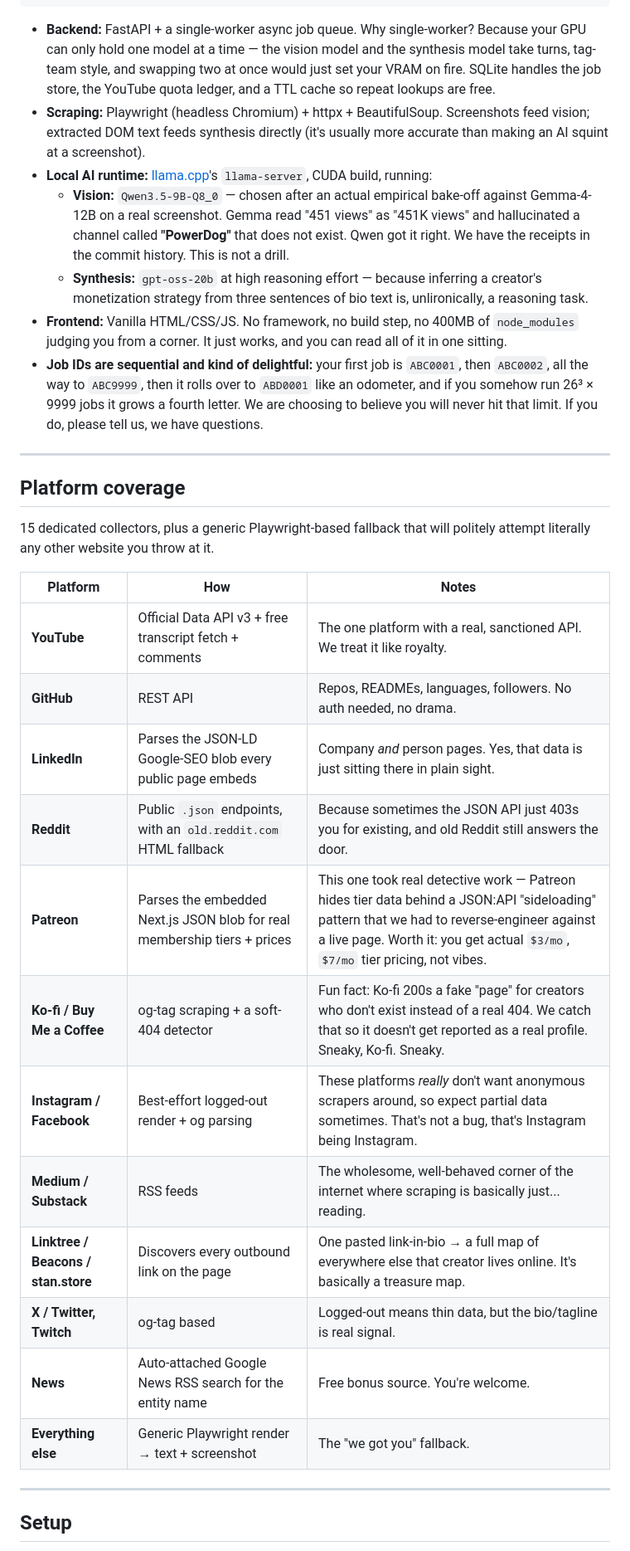
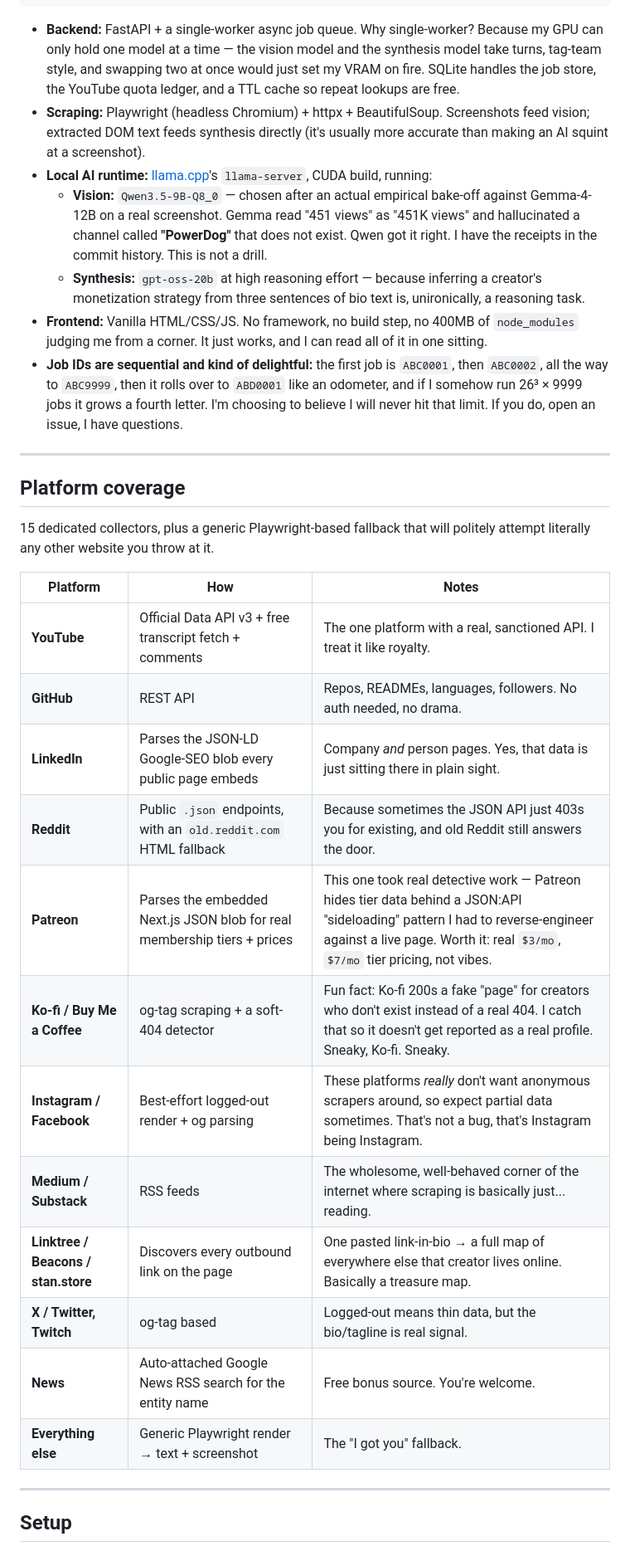
Before and after one commit to Pixiano/dapro-scraper-2026, a Markdown page: README.md, the part around one of its changes. Shown at 83% size. Rendered like a GitHub page.

````diff
--- a/README.md
+++ b/README.md
@@ -50,13 +50,13 @@ Good question. Here's what we specifically built in to stop this thing from conf
    ONE DOSSIER  (Markdown + on-demand PDF)
 ```
 
-- **Backend:** FastAPI + a single-worker async job queue. Why single-worker? Because your GPU can only hold one model at a time — the vision model and the synthesis model take turns, tag-team style, and swapping two at once would just set your VRAM on fire. SQLite handles the job store, the YouTube quota ledger, and a TTL cache so repeat lookups are free.
+- **Backend:** FastAPI + a single-worker async job queue. Why single-worker? Because my GPU can only hold one model at a time — the vision model and the synthesis model take turns, tag-team style, and swapping two at once would just set my VRAM on fire. SQLite handles the job store, the YouTube quota ledger, and a TTL cache so repeat lookups are free.
 - **Scraping:** Playwright (headless Chromium) + httpx + BeautifulSoup. Screenshots feed vision; extracted DOM text feeds synthesis directly (it's usually more accurate than making an AI squint at a screenshot).
 - **Local AI runtime:** [llama.cpp](https://github.com/ggml-org/llama.cpp)'s `llama-server`, CUDA build, running:
-  - **Vision:** `Qwen3.5-9B-Q8_0` — chosen after an actual empirical bake-off against Gemma-4-12B on a real screenshot. Gemma read "451 views" as "451K views" and hallucinated a channel called **"PowerDog"** that does not exist. Qwen got it right. We have the receipts in the commit history. This is not a drill.
-  - **Synthesis:** `gpt-oss-20b` at high reasoning effort — because inferring a creator's monetization strategy from three sentences of bio text is, unlironically, a reasoning task.
-- **Frontend:** Vanilla HTML/CSS/JS. No framework, no build step, no 400MB of `node_modules` judging you from a corner. It just works, and you can read all of it in one sitting.
-- **Job IDs are sequential and kind of delightful:** your first job is `ABC0001`, then `ABC0002`, all the way to `ABC9999`, then it rolls over to `ABD0001` like an odometer, and if you somehow run 26³ × 9999 jobs it grows a fourth letter. We are choosing to believe you will never hit that limit. If you do, please tell us, we have questions.
+  - **Vision:** `Qwen3.5-9B-Q8_0` — chosen after an actual empirical bake-off against Gemma-4-12B on a real screenshot. Gemma read "451 views" as "451K views" and hallucinated a channel called **"PowerDog"** that does not exist. Qwen got it right. I have the receipts in the commit history. This is not a drill.
+  - **Synthesis:** `gpt-oss-20b` at high reasoning effort — because inferring a creator's monetization strategy from three sentences of bio text is, unironically, a reasoning task.
+- **Frontend:** Vanilla HTML/CSS/JS. No framework, no build step, no 400MB of `node_modules` judging me from a corner. It just works, and I can read all of it in one sitting.
+- **Job IDs are sequential and kind of delightful:** the first job is `ABC0001`, then `ABC0002`, all the way to `ABC9999`, then it rolls over to `ABD0001` like an odometer, and if I somehow run 26³ × 9999 jobs it grows a fourth letter. I'm choosing to believe I will never hit that limit. If you do, open an issue, I have questions.
 
 ---
 
@@ -66,18 +66,18 @@ Good question. Here's what we specifically built in to stop this thing from conf
 
 | Platform | How | Notes |
 |---|---|---|
-| **YouTube** | Official Data API v3 + free transcript fetch + comments | The one platform with a real, sanctioned API. We treat it like royalty. |
+| **YouTube** | Official Data API v3 + free transcript fetch + comments | The one platform with a real, sanctioned API. I treat it like royalty. |
 | **GitHub** | REST API | Repos, READMEs, languages, followers. No auth needed, no drama. |
 | **LinkedIn** | Parses the JSON-LD Google-SEO blob every public page embeds | Company *and* person pages. Yes, that data is just sitting there in plain sight. |
 | **Reddit** | Public `.json` endpoints, with an `old.reddit.com` HTML fallback | Because sometimes the JSON API just 403s you for existing, and old Reddit still answers the door. |
-| **Patreon** | Parses the embedded Next.js JSON blob for real membership tiers + prices | This one took real detective work — Patreon hides tier data behind a JSON:API "sideloading" pattern that we had to reverse-engineer against a live page. Worth it: you get actual `$3/mo`, `$7/mo` tier pricing, not vibes. |
-| **Ko-fi / Buy Me a Coffee** | og-tag scraping + a soft-404 detector | Fun fact: Ko-fi 200s a fake "page" for creators who don't exist instead of a real 404. We catch that so it doesn't get reported as a real profile. Sneaky, Ko-fi. Sneaky. |
+| **Patreon** | Parses the embedded Next.js JSON blob for real membership tiers + prices | This one took real detective work — Patreon hides tier data behind a JSON:API "sideloading" pattern I had to reverse-engineer against a live page. Worth it: real `$3/mo`, `$7/mo` tier pricing, not vibes. |
+| **Ko-fi / Buy Me a Coffee** | og-tag scraping + a soft-404 detector | Fun fact: Ko-fi 200s a fake "page" for creators who don't exist instead of a real 404. I catch that so it doesn't get reported as a real profile. Sneaky, Ko-fi. Sneaky. |
 | **Instagram / Facebook** | Best-effort logged-out render + og parsing | These platforms *really* don't want anonymous scrapers around, so expect partial data sometimes. That's not a bug, that's Instagram being Instagram. |
 | **Medium / Substack** | RSS feeds | The wholesome, well-behaved corner of the internet where scraping is basically just... reading. |
-| **Linktree / Beacons / stan.store** | Discovers every outbound link on the page | One pasted link-in-bio → a full map of everywhere else that creator lives online. It's basically a treasure map. |
+| **Linktree / Beacons / stan.store** | Discovers every outbound link on the page | One pasted link-in-bio → a full map of everywhere else that creator lives online. Basically a treasure map. |
 | **X / Twitter, Twitch** | og-tag based | Logged-out means thin data, but the bio/tagline is real signal. |
 | **News** | Auto-attached Google News RSS search for the entity name | Free bonus source. You're welcome. |
-| **Everything else** | Generic Playwright render → text + screenshot | The "we got you" fallback. |
+| **Everything else** | Generic Playwright render → text + screenshot | The "I got you" fallback. |
 
 ---
 
````
Also changed, not shown: other parts of README.md (+30 -30 lines).
